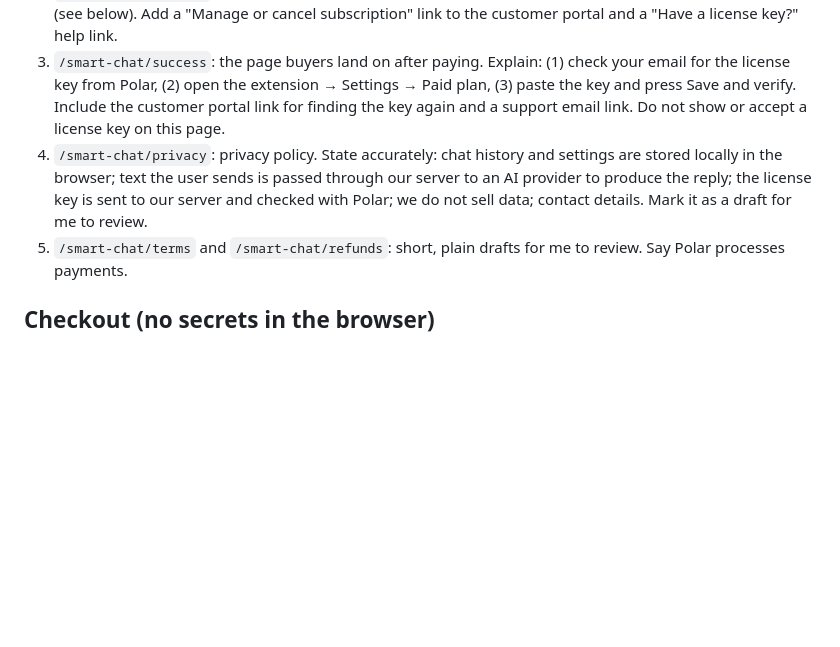
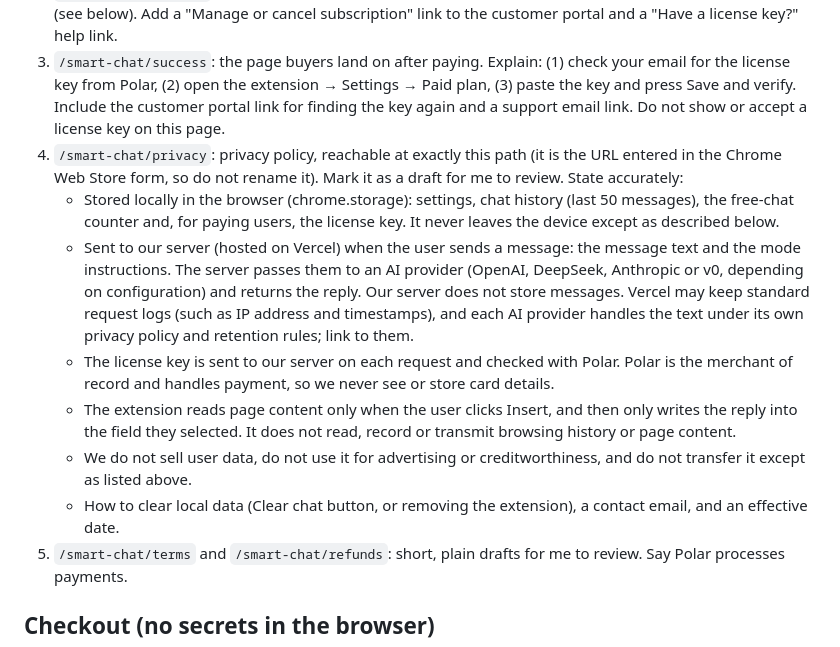
Before and after one commit to link2dawood/Ai-Chatbot-Extension, a Markdown page: docs/prompts/dawoodzafar-site-checkout.md, the part around the change. GitHub-like rendering; blank space fills up the shorter version.

Commit message:
Make the privacy page spec in the site prompt match the extension's real data flow
Co-Authored-By: Claude Sonnet 5.5 <noreply@anthropic.com>
Claude-Session: https://claude.ai/code/session_0128CkR4tLaHjoono2UeSsG6

```diff
--- a/docs/prompts/dawoodzafar-site-checkout.md
+++ b/docs/prompts/dawoodzafar-site-checkout.md
@@ -23,7 +23,13 @@ Before writing anything, inspect the repo: framework and version, language (Type
 1. `/smart-chat`: product landing page. Hero with the one-line value, the five modes as short cards, how it works in three steps (install, open the side panel, use it), a pricing summary, an FAQ, and a call to action.
 2. `/smart-chat/pricing`: Free and Premium Access side by side. The Premium Access button goes to checkout (see below). Add a "Manage or cancel subscription" link to the customer portal and a "Have a license key?" help link.
 3. `/smart-chat/success`: the page buyers land on after paying. Explain: (1) check your email for the license key from Polar, (2) open the extension → Settings → Paid plan, (3) paste the key and press Save and verify. Include the customer portal link for finding the key again and a support email link. Do not show or accept a license key on this page.
-4. `/smart-chat/privacy`: privacy policy. State accurately: chat history and settings are stored locally in the browser; text the user sends is passed through our server to an AI provider to produce the reply; the license key is sent to our server and checked with Polar; we do not sell data; contact details. Mark it as a draft for me to review.
+4. `/smart-chat/privacy`: privacy policy, reachable at exactly this path (it is the URL entered in the Chrome Web Store form, so do not rename it). Mark it as a draft for me to review. State accurately:
+   - Stored locally in the browser (chrome.storage): settings, chat history (last 50 messages), the free-chat counter and, for paying users, the license key. It never leaves the device except as described below.
+   - Sent to our server (hosted on Vercel) when the user sends a message: the message text and the mode instructions. The server passes them to an AI provider (OpenAI, DeepSeek, Anthropic or v0, depending on configuration) and returns the reply. Our server does not store messages. Vercel may keep standard request logs (such as IP address and timestamps), and each AI provider handles the text under its own privacy policy and retention rules; link to them.
+   - The license key is sent to our server on each request and checked with Polar. Polar is the merchant of record and handles payment, so we never see or store card details.
+   - The extension reads page content only when the user clicks Insert, and then only writes the reply into the field they selected. It does not read, record or transmit browsing history or page content.
+   - We do not sell user data, do not use it for advertising or creditworthiness, and do not transfer it except as listed above.
+   - How to clear local data (Clear chat button, or removing the extension), a contact email, and an effective date.
 5. `/smart-chat/terms` and `/smart-chat/refunds`: short, plain drafts for me to review. Say Polar processes payments.
 
 ## Checkout (no secrets in the browser)
```
